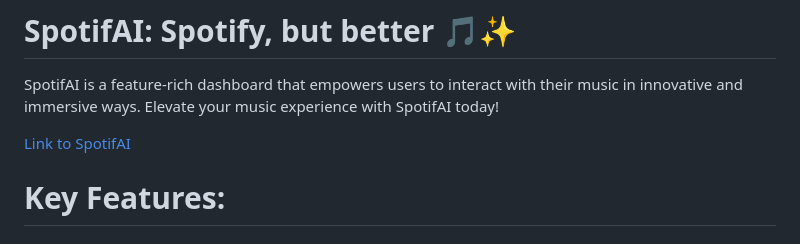
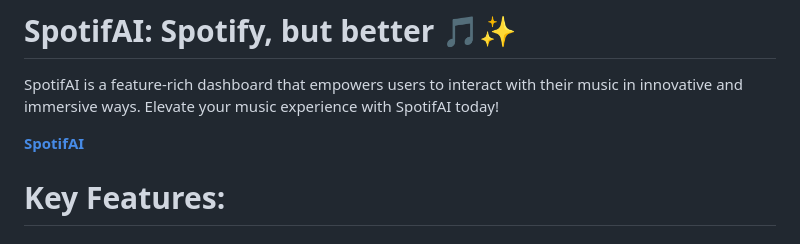
Before and after one commit to ucsb-cs148-w24/project-pj10-spotifai, a Markdown page: README.md, the part around the change. GitHub-like rendering.

```diff
--- a/README.md
+++ b/README.md
@@ -1,7 +1,7 @@
 # SpotifAI: Spotify, but better 🎵✨
 SpotifAI is a feature-rich dashboard that empowers users to interact with their music in innovative and immersive ways. Elevate your music experience with SpotifAI today!
 
-[Link to SpotifAI](https://project-pj10-spotifai.vercel.app/)
+[**SpotifAI**](https://project-pj10-spotifai.vercel.app/)
 
 # Key Features:
 ## Generate AI Playlist Cover
```
